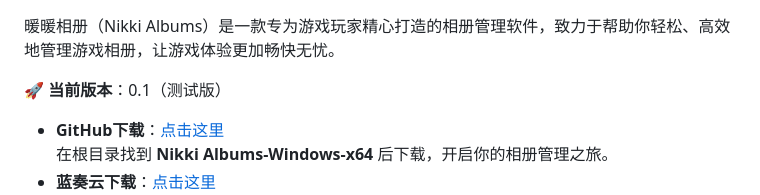
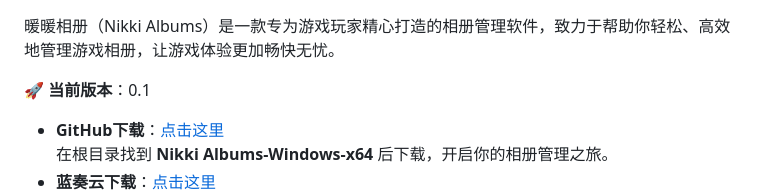
Before and after one commit to RanAxro/nikki_albums, a Markdown page: README.md, the part around the change. Rendered like a GitHub page.

```diff
--- a/README.md
+++ b/README.md
@@ -8,7 +8,7 @@
 
 暖暖相册（Nikki Albums）是一款专为游戏玩家精心打造的相册管理软件，致力于帮助你轻松、高效地管理游戏相册，让游戏体验更加畅快无忧。
 
-🚀 **当前版本**：0.1（测试版）
+🚀 **当前版本**：0.1
 
 - **GitHub下载**：[点击这里](https://github.com/RanAxro/nikki_albums)
   在根目录找到 **Nikki Albums-Windows-x64** 后下载，开启你的相册管理之旅。
```
